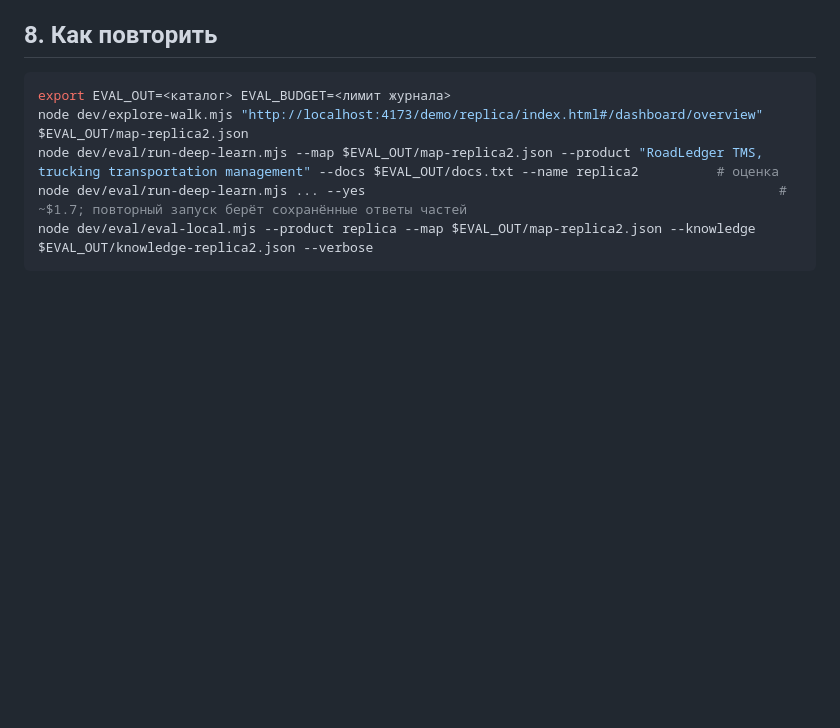
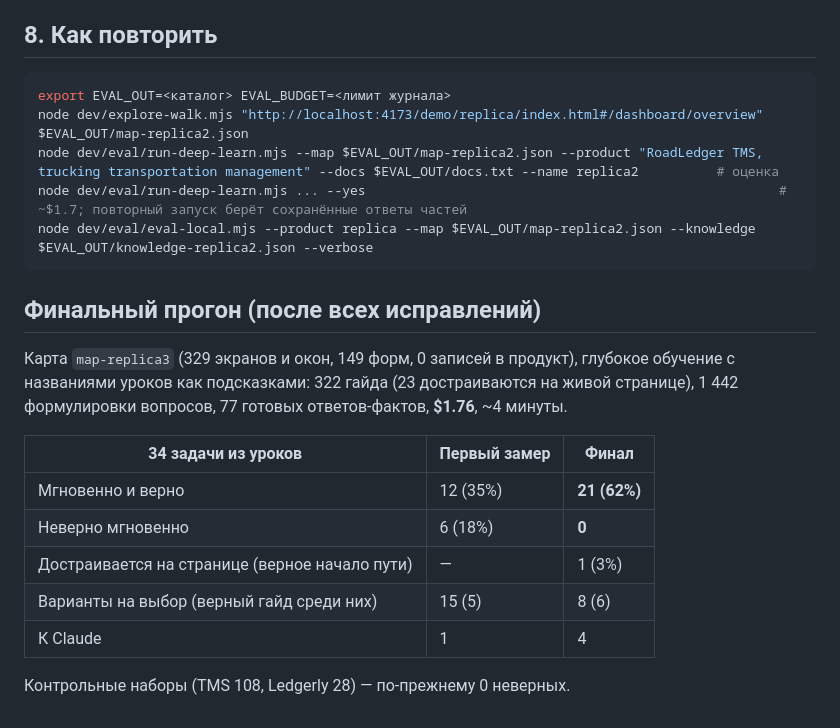
Before and after one commit to sajaboy15/ScoposWeb, a Markdown page: research/13-datatruck-replica.md, the part around the change. GitHub-like rendering; blank space fills up the shorter version.

Commit message:
research/13: final replica numbers (62% instant, 0 wrong)
Co-Authored-By: Claude Opus 5.5 <noreply@anthropic.com>

````diff
--- a/research/13-datatruck-replica.md
+++ b/research/13-datatruck-replica.md
@@ -223,3 +223,18 @@ node dev/eval/run-deep-learn.mjs --map $EVAL_OUT/map-replica2.json --product "Ro
 node dev/eval/run-deep-learn.mjs ... --yes                                                     # ~$1.7; повторный запуск берёт сохранённые ответы частей
 node dev/eval/eval-local.mjs --product replica --map $EVAL_OUT/map-replica2.json --knowledge $EVAL_OUT/knowledge-replica2.json --verbose
 ```
+
+## Финальный прогон (после всех исправлений)
+
+Карта `map-replica3` (329 экранов и окон, 149 форм, 0 записей в продукт), глубокое обучение с названиями уроков как подсказками:
+322 гайда (23 достраиваются на живой странице), 1 442 формулировки вопросов, 77 готовых ответов-фактов, **$1.76**, ~4 минуты.
+
+| 34 задачи из уроков | Первый замер | Финал |
+|---|---|---|
+| Мгновенно и верно | 12 (35%) | **21 (62%)** |
+| Неверно мгновенно | 6 (18%) | **0** |
+| Достраивается на странице (верное начало пути) | — | 1 (3%) |
+| Варианты на выбор (верный гайд среди них) | 15 (5) | 8 (6) |
+| К Claude | 1 | 4 |
+
+Контрольные наборы (TMS 108, Ledgerly 28) — по-прежнему 0 неверных.
````
